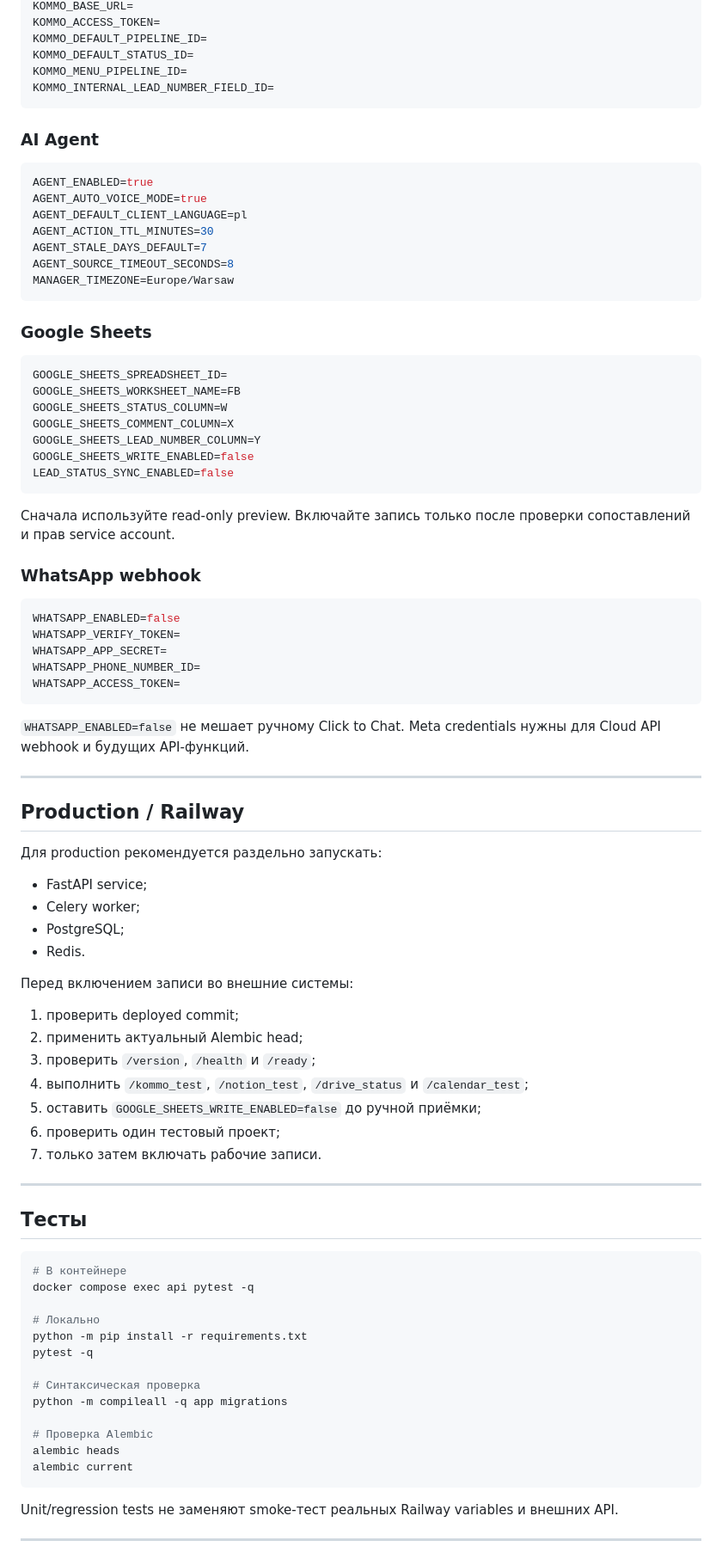
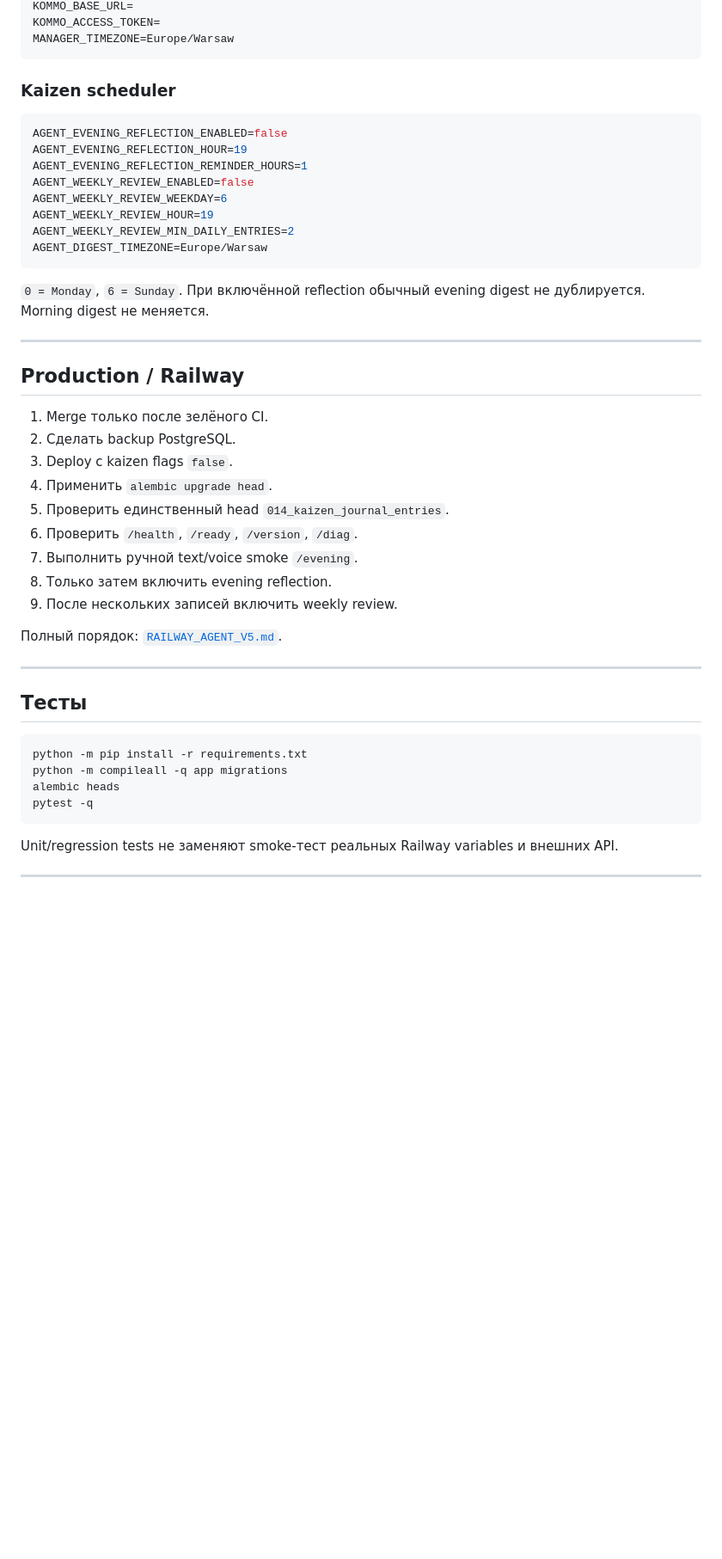
Before and after one commit to hilfikiri1/bot_lead, a Markdown page: README.md, the part around one of its changes. Shown at 86% size. Drawn GitHub-style; blank space fills up the shorter version.

Commit message:
docs: document kaizen journal and smarter context commands

````diff
--- a/README.md
+++ b/README.md
@@ -481,88 +453,48 @@ TELEGRAM_BOT_USERNAME=
 KOMMO_BASE_URL=
 KOMMO_ACCESS_TOKEN=
-KOMMO_DEFAULT_PIPELINE_ID=
-KOMMO_DEFAULT_STATUS_ID=
-KOMMO_MENU_PIPELINE_ID=
-KOMMO_INTERNAL_LEAD_NUMBER_FIELD_ID=
-```
-
-### AI Agent
-
-```env
-AGENT_ENABLED=true
-AGENT_AUTO_VOICE_MODE=true
-AGENT_DEFAULT_CLIENT_LANGUAGE=pl
-AGENT_ACTION_TTL_MINUTES=30
-AGENT_STALE_DAYS_DEFAULT=7
-AGENT_SOURCE_TIMEOUT_SECONDS=8
 MANAGER_TIMEZONE=Europe/Warsaw
 ```
 
-### Google Sheets
+### Kaizen scheduler
 
 ```env
-GOOGLE_SHEETS_SPREADSHEET_ID=
-GOOGLE_SHEETS_WORKSHEET_NAME=FB
-GOOGLE_SHEETS_STATUS_COLUMN=W
-GOOGLE_SHEETS_COMMENT_COLUMN=X
-GOOGLE_SHEETS_LEAD_NUMBER_COLUMN=Y
-GOOGLE_SHEETS_WRITE_ENABLED=false
-LEAD_STATUS_SYNC_ENABLED=false
+AGENT_EVENING_REFLECTION_ENABLED=false
+AGENT_EVENING_REFLECTION_HOUR=19
+AGENT_EVENING_REFLECTION_REMINDER_HOURS=1
+AGENT_WEEKLY_REVIEW_ENABLED=false
+AGENT_WEEKLY_REVIEW_WEEKDAY=6
+AGENT_WEEKLY_REVIEW_HOUR=19
+AGENT_WEEKLY_REVIEW_MIN_DAILY_ENTRIES=2
+AGENT_DIGEST_TIMEZONE=Europe/Warsaw
 ```
 
-Сначала используйте read-only preview. Включайте запись только после проверки сопоставлений и прав service account.
-
-### WhatsApp webhook
-
-```env
-WHATSAPP_ENABLED=false
-WHATSAPP_VERIFY_TOKEN=
-WHATSAPP_APP_SECRET=
-WHATSAPP_PHONE_NUMBER_ID=
-WHATSAPP_ACCESS_TOKEN=
-```
-
-`WHATSAPP_ENABLED=false` не мешает ручному Click to Chat. Meta credentials нужны для Cloud API webhook и будущих API-функций.
+`0 = Monday`, `6 = Sunday`. При включённой reflection обычный evening digest не дублируется. Morning digest не меняется.
 
 ---
 
 ## Production / Railway
 
-Для production рекомендуется раздельно запускать:
+1. Merge только после зелёного CI.
+2. Сделать backup PostgreSQL.
+3. Deploy с kaizen flags `false`.
+4. Применить `alembic upgrade head`.
+5. Проверить единственный head `014_kaizen_journal_entries`.
+6. Проверить `/health`, `/ready`, `/version`, `/diag`.
+7. Выполнить ручной text/voice smoke `/evening`.
+8. Только затем включить evening reflection.
+9. После нескольких записей включить weekly review.
 
-- FastAPI service;
-- Celery worker;
-- PostgreSQL;
-- Redis.
-
-Перед включением записи во внешние системы:
-
-1. проверить deployed commit;
-2. применить актуальный Alembic head;
-3. проверить `/version`, `/health` и `/ready`;
-4. выполнить `/kommo_test`, `/notion_test`, `/drive_status` и `/calendar_test`;
-5. оставить `GOOGLE_SHEETS_WRITE_ENABLED=false` до ручной приёмки;
-6. проверить один тестовый проект;
-7. только затем включать рабочие записи.
+Полный порядок: [`RAILWAY_AGENT_V5.md`](RAILWAY_AGENT_V5.md).
 
 ---
 
 ## Тесты
 
 ```bash
-# В контейнере
-docker compose exec api pytest -q
-
-# Локально
 python -m pip install -r requirements.txt
+python -m compileall -q app migrations
+alembic heads
 pytest -q
-
-# Синтаксическая проверка
-python -m compileall -q app migrations
-
-# Проверка Alembic
-alembic heads
-alembic current
 ```
 
 Unit/regression tests не заменяют smoke-тест реальных Railway variables и внешних API.
````
Also changed, not shown: other parts of README.md (+224 -297 lines).
